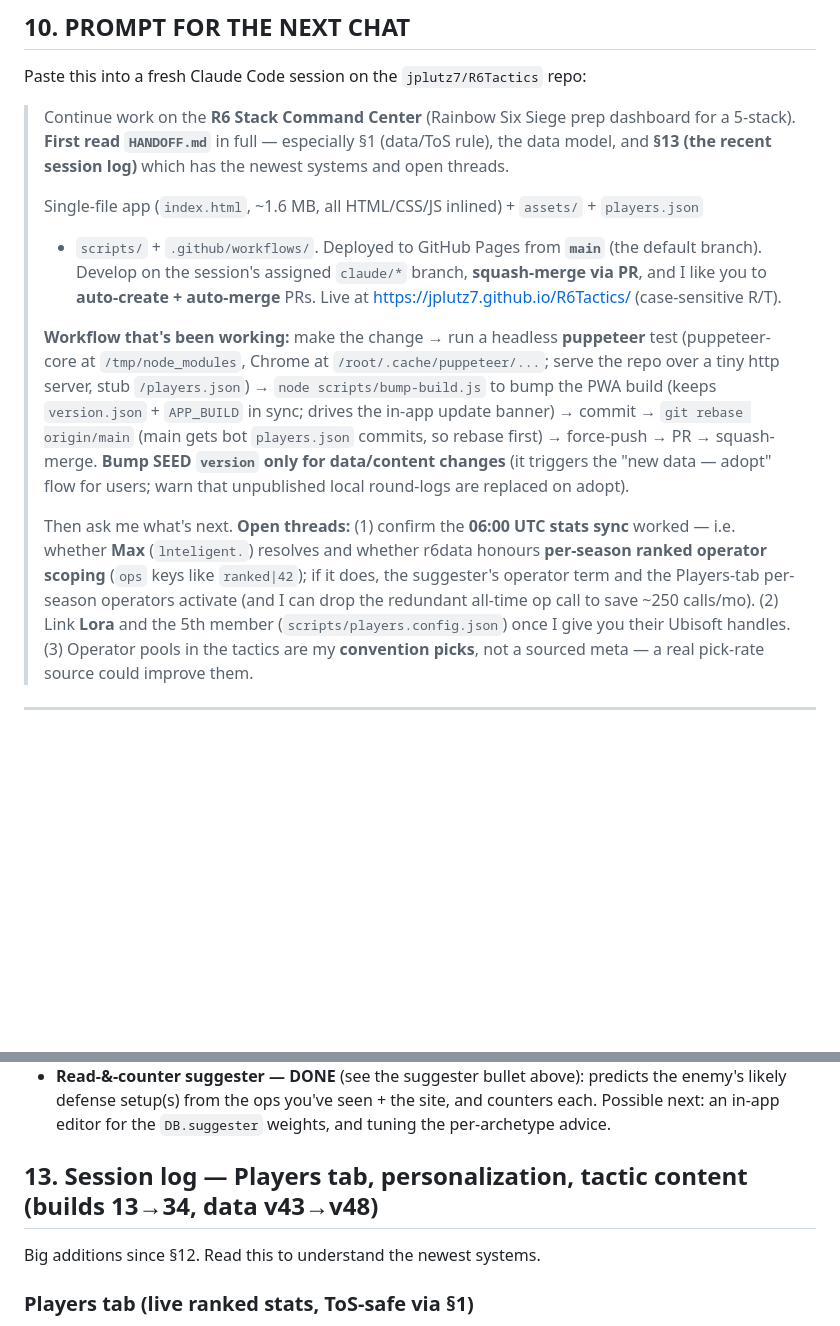
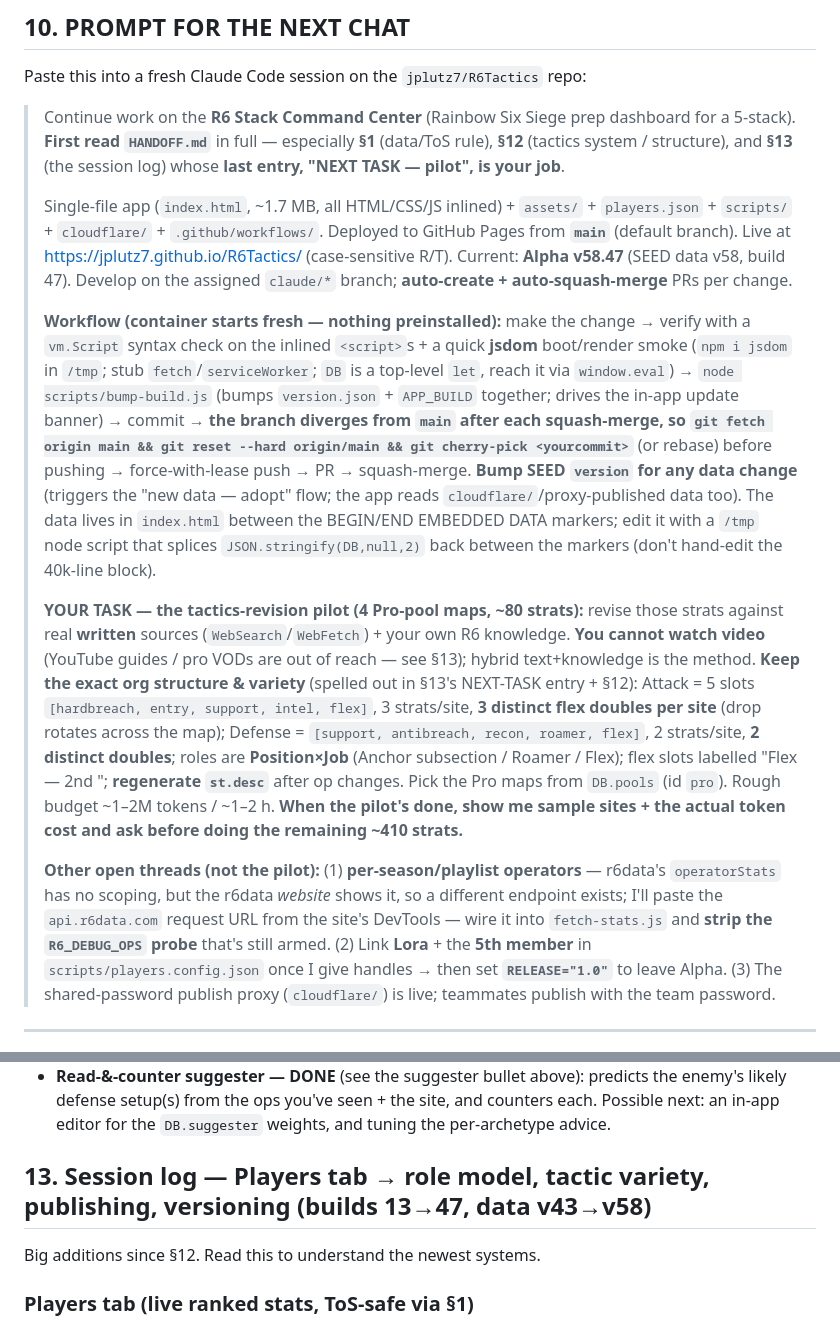
Before and after one commit to JPLutz7/R6Tactics, a Markdown page: HANDOFF.md, 2 parts joined by grey strips. GitHub-like rendering; blank space fills up the shorter version.

Commit message:
HANDOFF refresh + next-chat prompt for the tactics-revision pilot (#106)
https://claude.ai/code/session_01WUebHuHS6KsrUEvdPTxFXD

Co-authored-by: Claude <noreply@anthropic.com>

```diff
--- a/HANDOFF.md
+++ b/HANDOFF.md
@@ -260,32 +260,44 @@ dedup silently removes everything (Python's `set.add` returns None, so a ported
 ## 10. PROMPT FOR THE NEXT CHAT
 Paste this into a fresh Claude Code session on the `jplutz7/R6Tactics` repo:
 
-> Continue work on the **R6 Stack Command Center** (Rainbow Six Siege prep dashboard for a
-> 5-stack). **First read `HANDOFF.md`** in full — especially §1 (data/ToS rule), the data
-> model, and **§13 (the recent session log)** which has the newest systems and open threads.
+> Continue work on the **R6 Stack Command Center** (Rainbow Six Siege prep dashboard for a 5-stack).
+> **First read `HANDOFF.md`** in full — especially **§1** (data/ToS rule), **§12** (tactics system /
+> structure), and **§13** (the session log) whose **last entry, "NEXT TASK — pilot", is your job**.
 >
-> Single-file app (`index.html`, ~1.6 MB, all HTML/CSS/JS inlined) + `assets/` + `players.json`
-> + `scripts/` + `.github/workflows/`. Deployed to GitHub Pages from **`main`** (the default
-> branch). Develop on the session's assigned `claude/*` branch, **squash-merge via PR**, and I
-> like you to **auto-create + auto-merge** PRs. Live at https://jplutz7.github.io/R6Tactics/
-> (case-sensitive R/T).
+> Single-file app (`index.html`, ~1.7 MB, all HTML/CSS/JS inlined) + `assets/` + `players.json` +
+> `scripts/` + `cloudflare/` + `.github/workflows/`. Deployed to GitHub Pages from **`main`** (default
+> branch). Live at https://jplutz7.github.io/R6Tactics/ (case-sensitive R/T). Current: **Alpha v58.47**
+> (SEED data v58, build 47). Develop on the assigned `claude/*` branch; **auto-create + auto-squash-merge**
+> PRs per change.
 >
-> **Workflow that's been working:** make the change → run a headless **puppeteer** test
-> (puppeteer-core at `/tmp/node_modules`, Chrome at `/root/.cache/puppeteer/...`; serve the
-> repo over a tiny http server, stub `/players.json`) → `node scripts/bump-build.js` to bump
-> the PWA build (keeps `version.json` + `APP_BUILD` in sync; drives the in-app update banner)
-> → commit → `git rebase origin/main` (main gets bot `players.json` commits, so rebase first)
-> → force-push → PR → squash-merge. **Bump SEED `version` only for data/content changes**
-> (it triggers the "new data — adopt" flow for users; warn that unpublished local round-logs
-> are replaced on adopt).
+> **Workflow (container starts fresh — nothing preinstalled):** make the change → verify with a
+> `vm.Script` syntax check on the inlined `<script>`s + a quick **jsdom** boot/render smoke
+> (`npm i jsdom` in `/tmp`; stub `fetch`/`serviceWorker`; `DB` is a top-level `let`, reach it via
+> `window.eval`) → `node scripts/bump-build.js` (bumps `version.json` + `APP_BUILD` together; drives the
+> in-app update banner) → commit → **the branch diverges from `main` after each squash-merge, so
+> `git fetch origin main && git reset --hard origin/main && git cherry-pick <yourcommit>`** (or rebase)
+> before pushing → force-with-lease push → PR → squash-merge. **Bump SEED `version` for any data change**
+> (triggers the "new data — adopt" flow; the app reads `cloudflare/`/proxy-published data too). The data
+> lives in `index.html` between the BEGIN/END EMBEDDED DATA markers; edit it with a `/tmp` node script that
+> splices `JSON.stringify(DB,null,2)` back between the markers (don't hand-edit the 40k-line block).
 >
-> Then ask me what's next. **Open threads:** (1) confirm the **06:00 UTC stats sync** worked —
-> i.e. whether **Max** (`lnteligent.`) resolves and whether r6data honours **per-season ranked
-> operator scoping** (`ops` keys like `ranked|42`); if it does, the suggester's operator term
-> and the Players-tab per-season operators activate (and I can drop the redundant all-time op
-> call to save ~250 calls/mo). (2) Link **Lora** and the 5th member (`scripts/players.config.json`)
-> once I give you their Ubisoft handles. (3) Operator pools in the tactics are my **convention
-> picks**, not a sourced meta — a real pick-rate source could improve them.
+> **YOUR TASK — the tactics-revision pilot (4 Pro-pool maps, ~80 strats):** revise those strats against
+> real **written** sources (`WebSearch`/`WebFetch`) + your own R6 knowledge. **You cannot watch video**
+> (YouTube guides / pro VODs are out of reach — see §13); hybrid text+knowledge is the method. **Keep the
+> exact org structure & variety** (spelled out in §13's NEXT-TASK entry + §12): Attack = 5 slots
+> `[hardbreach, entry, support, intel, flex]`, 3 strats/site, **3 distinct flex doubles per site** (drop
+> rotates across the map); Defense = `[support, antibreach, recon, roamer, flex]`, 2 strats/site, **2
+> distinct doubles**; roles are **Position×Job** (Anchor subsection / Roamer / Flex); flex slots labelled
+> "Flex — 2nd <Job>"; **regenerate `st.desc`** after op changes. Pick the Pro maps from `DB.pools` (id
+> `pro`). Rough budget ~1–2M tokens / ~1–2 h. **When the pilot's done, show me sample sites + the actual
+> token cost and ask before doing the remaining ~410 strats.**
+>
+> **Other open threads (not the pilot):** (1) **per-season/playlist operators** — r6data's `operatorStats`
+> has no scoping, but the r6data *website* shows it, so a different endpoint exists; I'll paste the
+> `api.r6data.com` request URL from the site's DevTools — wire it into `fetch-stats.js` and **strip the
+> `R6_DEBUG_OPS` probe** that's still armed. (2) Link **Lora** + the **5th member** in
+> `scripts/players.config.json` once I give handles → then set **`RELEASE="1.0"`** to leave Alpha. (3) The
+> shared-password publish proxy (`cloudflare/`) is live; teammates publish with the team password.
 
 ---
 
@@ -384,7 +396,7 @@ Paste this into a fresh Claude Code session on the `jplutz7/R6Tactics` repo:
   likely defense setup(s) from the ops you've seen + the site, and counters each. Possible
   next: an in-app editor for the `DB.suggester` weights, and tuning the per-archetype advice.
 
-## 13. Session log — Players tab, personalization, tactic content (builds 13→34, data v43→v48)
+## 13. Session log — Players tab → role model, tactic variety, publishing, versioning (builds 13→47, data v43→v58)
 Big additions since §12. Read this to understand the newest systems.
 
 ### Players tab (live ranked stats, ToS-safe via §1)
```
Also changed, not shown: other parts of HANDOFF.md (+48 -1 lines).
